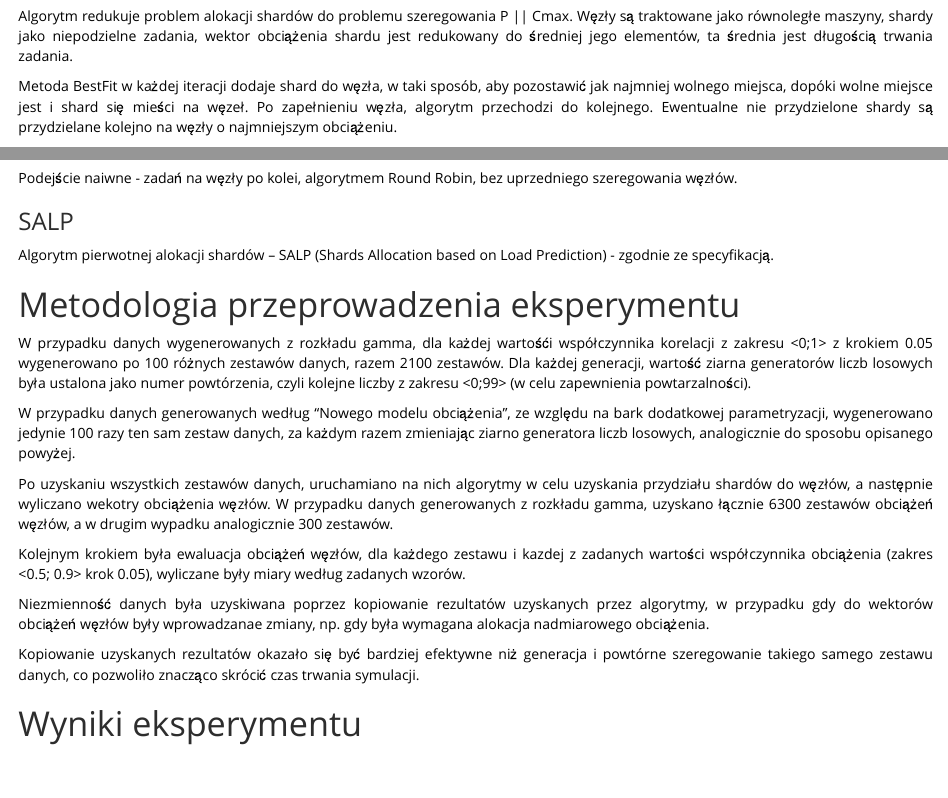
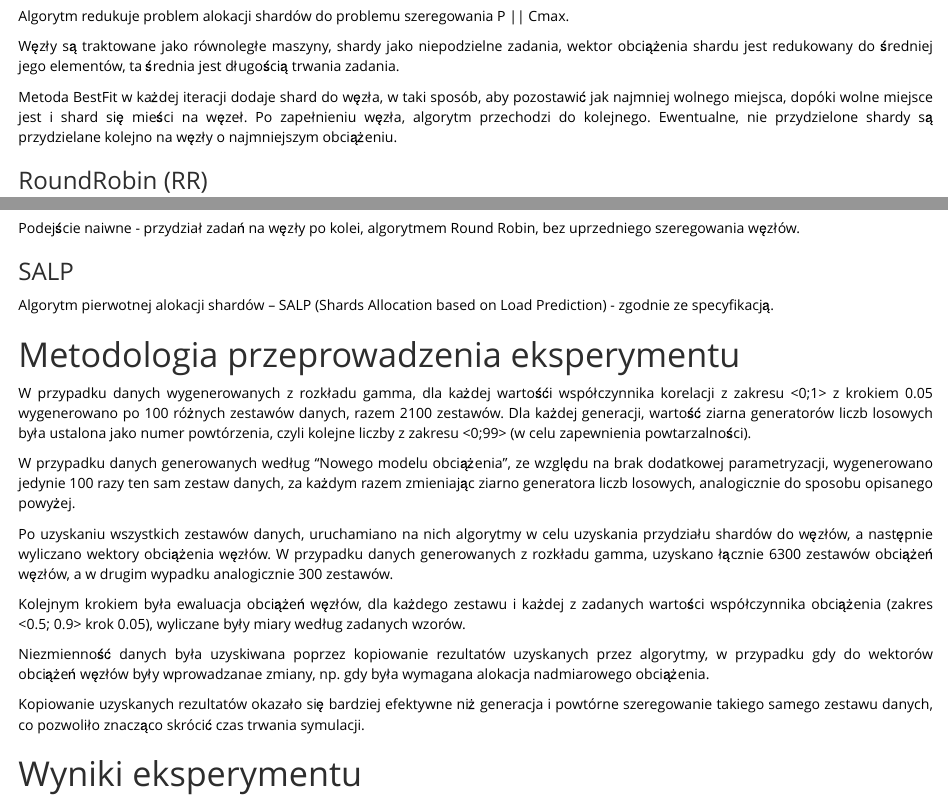
Before and after one commit to szkudlarekdamian/kosharda, an R Markdown document (docs/raport.Rmd): the page in a window 1100 px wide, from 300 px down, and a second part further down, joined at a grey line. Rendered offline with R 4.5, knitr and Pandoc, with nearby package versions; some code elsewhere in the file could not run offline.

Commit message:
typos fixed

```diff
--- a/docs/raport.Rmd
+++ b/docs/raport.Rmd
@@ -32,16 +32,17 @@ library(DT)
 # Algorytmy przydziału
 ### BestFit (BF)
 Algorytm redukuje problem alokacji shardów do problemu szeregowania P || Cmax.
+
 Węzły są traktowane jako równoległe maszyny, shardy jako niepodzielne zadania, wektor obciążenia shardu jest redukowany do średniej jego elementów, ta średnia jest długością trwania zadania.
 
 
 Metoda BestFit w każdej iteracji dodaje shard do węzła, w taki sposób, aby pozostawić jak najmniej wolnego miejsca,
 dopóki wolne miejsce jest i shard się mieści  na węzeł. Po zapełnieniu węzła, algorytm przechodzi do kolejnego.
-Ewentualne nie przydzielone shardy są przydzielane kolejno na węzły o najmniejszym obciążeniu.
+Ewentualne, nie przydzielone shardy są przydzielane kolejno na węzły o najmniejszym obciążeniu.
 
 
 ### RoundRobin (RR)
-Podejście naiwne - zadań na węzły po kolei, algorytmem Round Robin, bez uprzedniego szeregowania węzłów.
+Podejście naiwne - przydział zadań na węzły po kolei, algorytmem Round Robin, bez uprzedniego szeregowania węzłów.
 
 ### SALP
 Algorytm pierwotnej alokacji shardów – SALP (Shards Allocation based on Load Prediction) - zgodnie ze specyfikacją.
@@ -50,15 +51,15 @@ Algorytm pierwotnej alokacji shardów – SALP (Shards Allocation based on Load
 
 W przypadku danych wygenerowanych z rozkładu gamma, dla każdej wartośći współczynnika korelacji z zakresu <0;1> z krokiem 0.05 wygenerowano po 100 różnych zestawów danych, razem 2100 zestawów. Dla każdej generacji, wartość ziarna generatorów liczb losowych była ustalona jako numer powtórzenia, czyli kolejne liczby z zakresu <0;99> (w celu zapewnienia powtarzalności).
 
-W przypadku danych generowanych według "Nowego modelu obciążenia", ze względu na bark dodatkowej parametryzacji, wygenerowano jedynie 100 razy ten sam zestaw danych, za każdym razem zmieniając ziarno generatora liczb losowych, analogicznie do sposobu opisanego powyżej.
+W przypadku danych generowanych według "Nowego modelu obciążenia", ze względu na brak dodatkowej parametryzacji, wygenerowano jedynie 100 razy ten sam zestaw danych, za każdym razem zmieniając ziarno generatora liczb losowych, analogicznie do sposobu opisanego powyżej.
 
-Po uzyskaniu wszystkich zestawów danych, uruchamiano na nich algorytmy w celu uzyskania przydziału shardów do węzłów, a następnie wyliczano wekotry obciążenia węzłów. W przypadku danych generowanych z rozkładu gamma, uzyskano łącznie 6300 zestawów obciążeń węzłów, a w drugim wypadku analogicznie 300 zestawów.
+Po uzyskaniu wszystkich zestawów danych, uruchamiano na nich algorytmy w celu uzyskania przydziału shardów do węzłów, a następnie wyliczano wektory obciążenia węzłów. W przypadku danych generowanych z rozkładu gamma, uzyskano łącznie 6300 zestawów obciążeń węzłów, a w drugim wypadku analogicznie 300 zestawów.
 
-Kolejnym krokiem była ewaluacja obciążeń węzłów, dla każdego zestawu i kazdej z zadanych wartości współczynnika obciążenia (zakres <0.5; 0.9> krok 0.05), wyliczane były miary według zadanych wzorów.
+Kolejnym krokiem była ewaluacja obciążeń węzłów, dla każdego zestawu i każdej z zadanych wartości współczynnika obciążenia (zakres <0.5; 0.9> krok 0.05), wyliczane były miary według zadanych wzorów.
 
 Niezmienność danych była uzyskiwana poprzez kopiowanie rezultatów uzyskanych przez algorytmy, w przypadku gdy do wektorów obciążeń węzłów były wprowadzanae zmiany, np. gdy była wymagana alokacja nadmiarowego obciążenia.
 
-Kopiowanie uzyskanych rezultatów okazało się być bardziej efektywne niż generacja i powtórne szeregowanie takiego samego zestawu danych, co pozwoliło znacząco skrócić czas trwania symulacji.
+Kopiowanie uzyskanych rezultatów okazało się bardziej efektywne niż generacja i powtórne szeregowanie takiego samego zestawu danych, co pozwoliło znacząco skrócić czas trwania symulacji.
 
 # Wyniki eksperymentu
 
```
